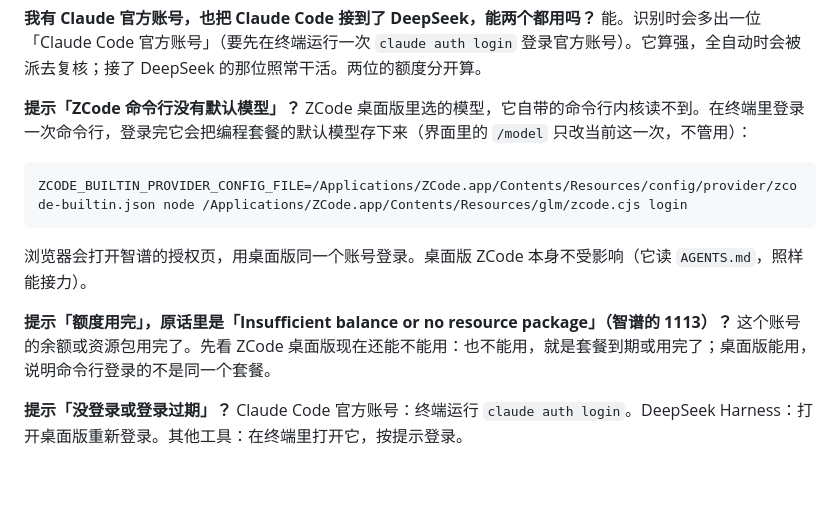
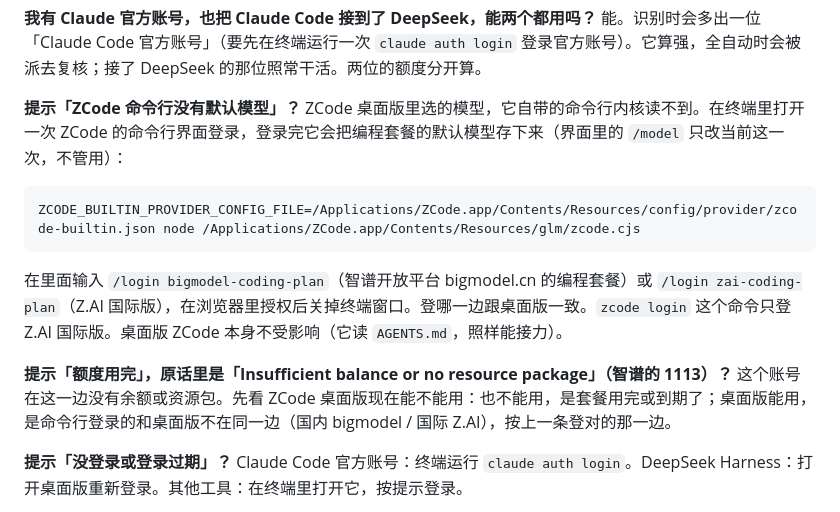
Before and after one commit to zhousun55-byte/RelayDesk, a Markdown page: README.md, the part around the change. GitHub-like rendering; blank space fills up the shorter version.

Commit message:
README：ZCode 国内套餐要在命令行界面里用 /login bigmodel-coding-plan 登录（zcode login 只登 Z.AI 国际版）
Co-Authored-By: Claude Opus 5.5 <noreply@anthropic.com>

````diff
--- a/README.md
+++ b/README.md
@@ -212,15 +212,15 @@ git clone <这个仓库的地址> agent-relay && cd agent-relay && npm install &
 
 **我有 Claude 官方账号，也把 Claude Code 接到了 DeepSeek，能两个都用吗？** 能。识别时会多出一位「Claude Code 官方账号」（要先在终端运行一次 `claude auth login` 登录官方账号）。它算强，全自动时会被派去复核；接了 DeepSeek 的那位照常干活。两位的额度分开算。
 
-**提示「ZCode 命令行没有默认模型」？** ZCode 桌面版里选的模型，它自带的命令行内核读不到。在终端里登录一次命令行，登录完它会把编程套餐的默认模型存下来（界面里的 `/model` 只改当前这一次，不管用）：
+**提示「ZCode 命令行没有默认模型」？** ZCode 桌面版里选的模型，它自带的命令行内核读不到。在终端里打开一次 ZCode 的命令行界面登录，登录完它会把编程套餐的默认模型存下来（界面里的 `/model` 只改当前这一次，不管用）：
 
 ```
-ZCODE_BUILTIN_PROVIDER_CONFIG_FILE=/Applications/ZCode.app/Contents/Resources/config/provider/zcode-builtin.json node /Applications/ZCode.app/Contents/Resources/glm/zcode.cjs login
+ZCODE_BUILTIN_PROVIDER_CONFIG_FILE=/Applications/ZCode.app/Contents/Resources/config/provider/zcode-builtin.json node /Applications/ZCode.app/Contents/Resources/glm/zcode.cjs
 ```
 
-浏览器会打开智谱的授权页，用桌面版同一个账号登录。桌面版 ZCode 本身不受影响（它读 `AGENTS.md`，照样能接力）。
+在里面输入 `/login bigmodel-coding-plan`（智谱开放平台 bigmodel.cn 的编程套餐）或 `/login zai-coding-plan`（Z.AI 国际版），在浏览器里授权后关掉终端窗口。登哪一边跟桌面版一致。`zcode login` 这个命令只登 Z.AI 国际版。桌面版 ZCode 本身不受影响（它读 `AGENTS.md`，照样能接力）。
 
-**提示「额度用完」，原话里是「Insufficient balance or no resource package」（智谱的 1113）？** 这个账号的余额或资源包用完了。先看 ZCode 桌面版现在还能不能用：也不能用，就是套餐到期或用完了；桌面版能用，说明命令行登录的不是同一个套餐。
+**提示「额度用完」，原话里是「Insufficient balance or no resource package」（智谱的 1113）？** 这个账号在这一边没有余额或资源包。先看 ZCode 桌面版现在能不能用：也不能用，是套餐用完或到期了；桌面版能用，是命令行登录的和桌面版不在同一边（国内 bigmodel / 国际 Z.AI），按上一条登对的那一边。
 
 **提示「没登录或登录过期」？** Claude Code 官方账号：终端运行 `claude auth login`。DeepSeek Harness：打开桌面版重新登录。其他工具：在终端里打开它，按提示登录。
 
````
